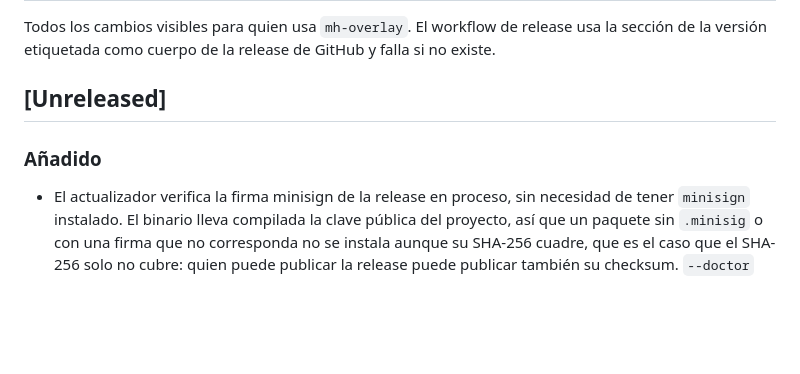
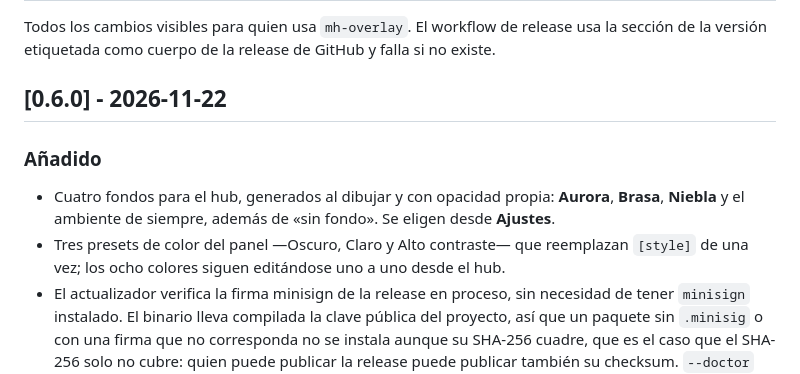
Before and after one commit to SyberFoxx/mh-overlay, a Markdown page: CHANGELOG.md, the part around the change. GitHub-like rendering; blank space fills up the shorter version.

```diff
--- a/CHANGELOG.md
+++ b/CHANGELOG.md
@@ -3,10 +3,14 @@
 Todos los cambios visibles para quien usa `mh-overlay`. El workflow de release usa la sección
 de la versión etiquetada como cuerpo de la release de GitHub y falla si no existe.
 
-## [Unreleased]
+## [0.6.0] - 2026-11-22
 
 ### Añadido
 
+- Cuatro fondos para el hub, generados al dibujar y con opacidad propia: **Aurora**, **Brasa**,
+  **Niebla** y el ambiente de siempre, además de «sin fondo». Se eligen desde **Ajustes**.
+- Tres presets de color del panel —Oscuro, Claro y Alto contraste— que reemplazan `[style]` de
+  una vez; los ocho colores siguen editándose uno a uno desde el hub.
 - El actualizador verifica la firma minisign de la release en proceso, sin necesidad de tener
   `minisign` instalado. El binario lleva compilada la clave pública del proyecto, así que un
   paquete sin `.minisig` o con una firma que no corresponda no se instala aunque su SHA-256
```
Also changed, not shown: README.md (+5 -2 lines), docs/captures/hub-ajustes.png, 6 other files.
